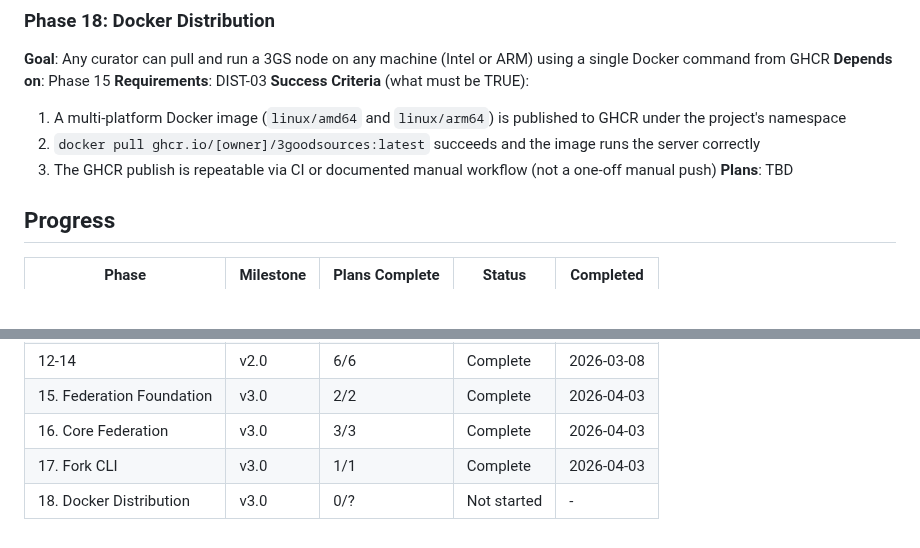
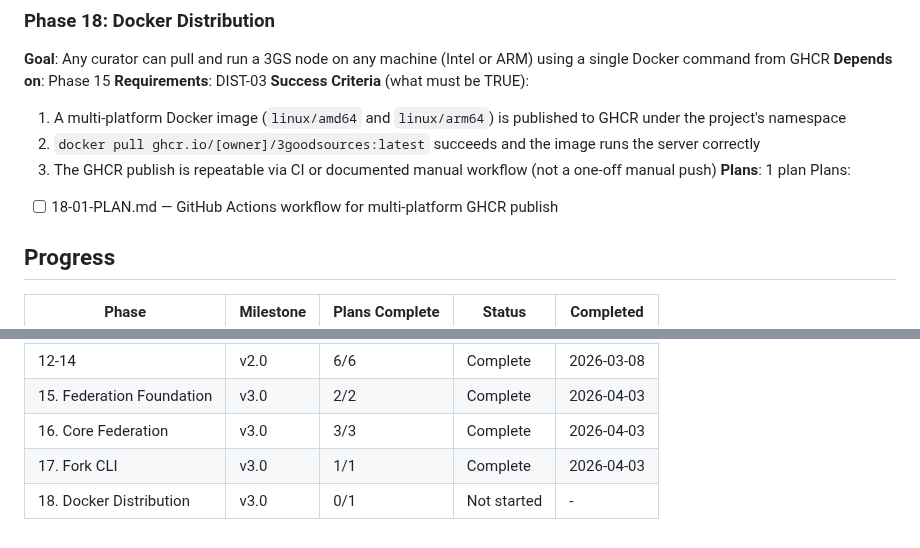
Before and after one commit to johnzilla/3goodsources, a Markdown page: .planning/ROADMAP.md, 2 parts joined by grey strips. GitHub-like rendering; blank space fills up the shorter version.

Commit message:
docs(18): create phase plan

```diff
--- a/.planning/ROADMAP.md
+++ b/.planning/ROADMAP.md
@@ -103,7 +103,9 @@ Plans:
   1. A multi-platform Docker image (`linux/amd64` and `linux/arm64`) is published to GHCR under the project's namespace
   2. `docker pull ghcr.io/[owner]/3goodsources:latest` succeeds and the image runs the server correctly
   3. The GHCR publish is repeatable via CI or documented manual workflow (not a one-off manual push)
-**Plans**: TBD
+**Plans**: 1 plan
+Plans:
+- [ ] 18-01-PLAN.md — GitHub Actions workflow for multi-platform GHCR publish
 
 ## Progress
 
@@ -115,4 +117,4 @@ Plans:
 | 15. Federation Foundation | v3.0 | 2/2 | Complete    | 2026-04-03 |
 | 16. Core Federation | v3.0 | 3/3 | Complete    | 2026-04-03 |
 | 17. Fork CLI | v3.0 | 1/1 | Complete    | 2026-04-03 |
-| 18. Docker Distribution | v3.0 | 0/? | Not started | - |
+| 18. Docker Distribution | v3.0 | 0/1 | Not started | - |
```
Also changed, not shown: 1 other file.
